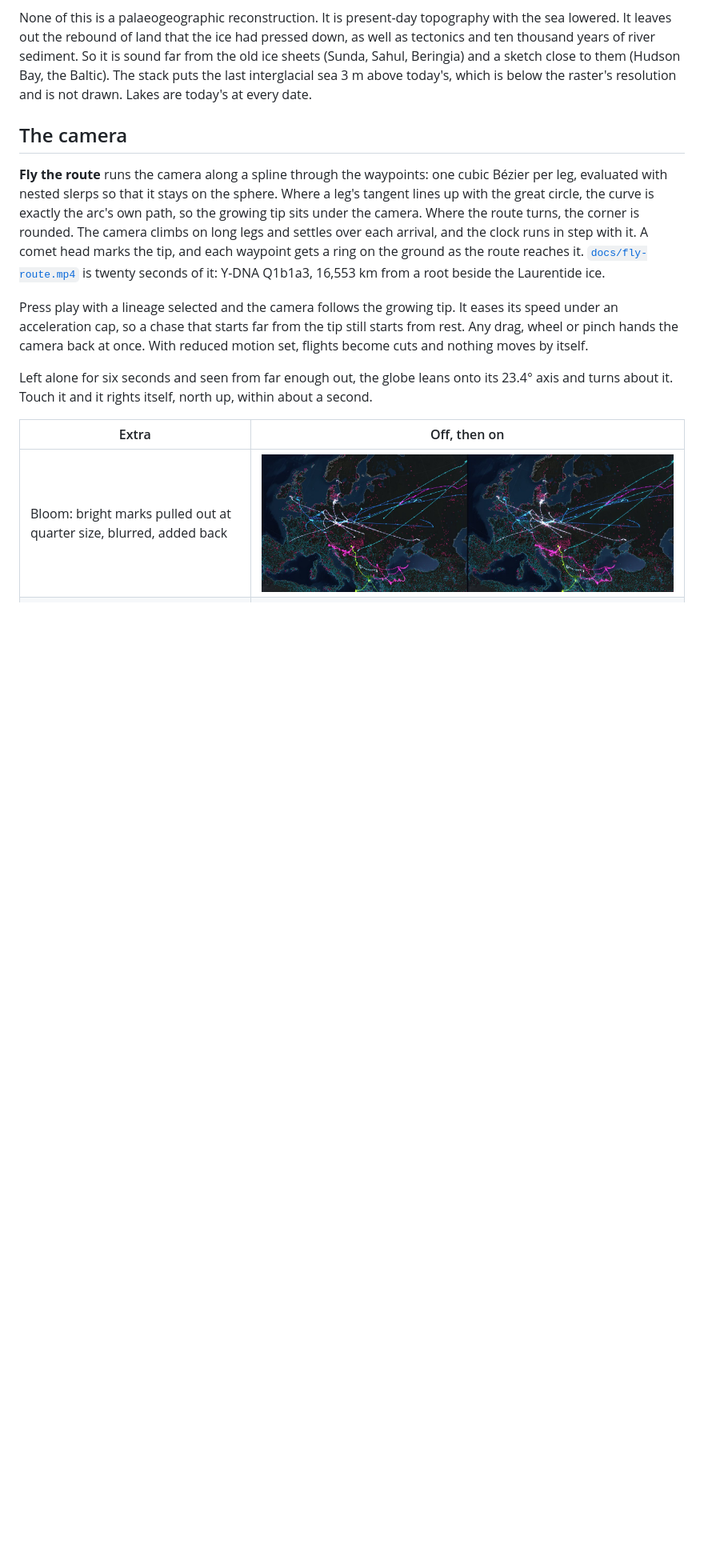
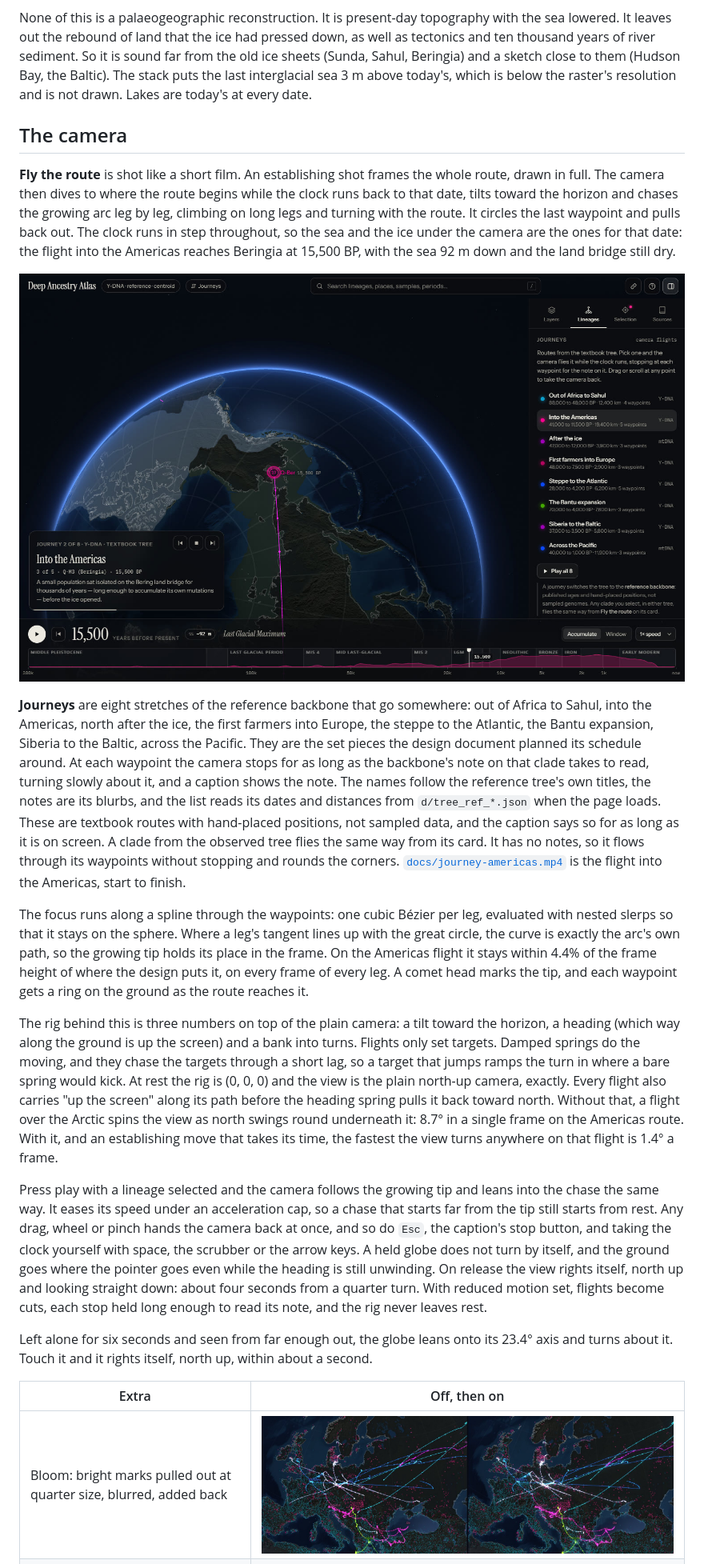
Before and after one commit to workflo17/deep-ancestry-atlas, a Markdown page: README.md, the part around one of its changes. Shown at 80% size. Drawn GitHub-style; pictures changed too: docs/journey-beringia.jpg (added); blank space fills up the shorter version.

```diff
--- a/README.md
+++ b/README.md
@@ -109,18 +112,54 @@ Lakes are today's at every date.
 
 ## The camera
 
-**Fly the route** runs the camera along a spline through the waypoints: one cubic Bézier per leg,
-evaluated with nested slerps so that it stays on the sphere. Where a leg's tangent lines up with
-the great circle, the curve is exactly the arc's own path, so the growing tip sits under the
-camera. Where the route turns, the corner is rounded. The camera climbs on long legs and settles
-over each arrival, and the clock runs in step with it. A comet head marks the tip, and each
-waypoint gets a ring on the ground as the route reaches it. [`docs/fly-route.mp4`](docs/fly-route.mp4)
-is twenty seconds of it: Y-DNA Q1b1a3, 16,553 km from a root beside the Laurentide ice.
+**Fly the route** is shot like a short film. An establishing shot frames the whole route, drawn in
+full. The camera then dives to where the route begins while the clock runs back to that date, tilts
+toward the horizon and chases the growing arc leg by leg, climbing on long legs and turning with
+the route. It circles the last waypoint and pulls back out. The clock runs in step throughout, so
+the sea and the ice under the camera are the ones for that date: the flight into the Americas
+reaches Beringia at 15,500 BP, with the sea 92 m down and the land bridge still dry.
 
-Press play with a lineage selected and the camera follows the growing tip. It eases its speed
-under an acceleration cap, so a chase that starts far from the tip still starts from rest. Any
-drag, wheel or pinch hands the camera back at once. With reduced motion set, flights become cuts
-and nothing moves by itself.
+![The flight into the Americas arriving over the Bering land bridge at 15,500 BP, seen toward the horizon, with the journey's caption](docs/journey-beringia.jpg)
+
+**Journeys** are eight stretches of the reference backbone that go somewhere: out of Africa to
+Sahul, into the Americas, north after the ice, the first farmers into Europe, the steppe to the
+Atlantic, the Bantu expansion, Siberia to the Baltic, across the Pacific. They are the set pieces
+the design document planned its schedule around. At each waypoint the camera stops for as long as
+the backbone's note on that clade takes to read, turning slowly about it, and a caption shows the
+note. The names follow the reference tree's own titles, the notes are its blurbs, and the list
+reads its dates and distances from `d/tree_ref_*.json` when the page loads. These are textbook
+routes with hand-placed positions, not sampled data, and the caption says so for as long as it is
+on screen. A clade from the observed tree flies the same way from its card. It has no notes, so
+it flows through its waypoints without stopping and rounds the corners.
+[`docs/journey-americas.mp4`](docs/journey-americas.mp4) is the flight into the Americas, start
+to finish.
+
+The focus runs along a spline through the waypoints: one cubic Bézier per leg, evaluated with
+nested slerps so that it stays on the sphere. Where a leg's tangent lines up with the great
+circle, the curve is exactly the arc's own path, so the growing tip holds its place in the frame.
+On the Americas flight it stays within 4.4% of the frame height of where the design puts it, on
+every frame of every leg. A comet head marks the tip, and each waypoint gets a ring on the ground
+as the route reaches it.
+
+The rig behind this is three numbers on top of the plain camera: a tilt toward the horizon, a
+heading (which way along the ground is up the screen) and a bank into turns. Flights only set
+targets. Damped springs do the moving, and they chase the targets through a short lag, so a
+target that jumps ramps the turn in where a bare spring would kick. At rest the rig is (0, 0, 0)
+and the view is the plain north-up camera, exactly. Every flight also carries "up the screen"
+along its path before the heading spring pulls it back toward north. Without that, a flight over
+the Arctic spins the view as north swings round underneath it: 8.7° in a single frame on the
+Americas route. With it, and an establishing move that takes its time, the fastest the view
+turns anywhere on that flight is 1.4° a frame.
+
+Press play with a lineage selected and the camera follows the growing tip and leans into the
+chase the same way. It eases its speed under an acceleration cap, so a chase that starts far from the
+tip still starts from rest. Any drag, wheel or pinch hands the camera back at once, and so do
+`Esc`, the caption's stop button, and taking the clock yourself with space, the scrubber or the
+arrow keys. A held globe does not turn by itself, and the ground goes
+where the pointer goes even while the heading is still unwinding. On release the view rights
+itself, north up and looking straight down: about four seconds from a quarter turn. With reduced
+motion set, flights become cuts, each stop held long enough to read its note, and the rig never
+leaves rest.
 
 Left alone for six seconds and seen from far enough out, the globe leans onto its 23.4° axis and
 turns about it. Touch it and it rights itself, north up, within about a second.
```
Also changed, not shown: other parts of README.md (+18 -4 lines), docs/deep-ancestry-atlas.md (+1 -1 lines), 3 other files.
